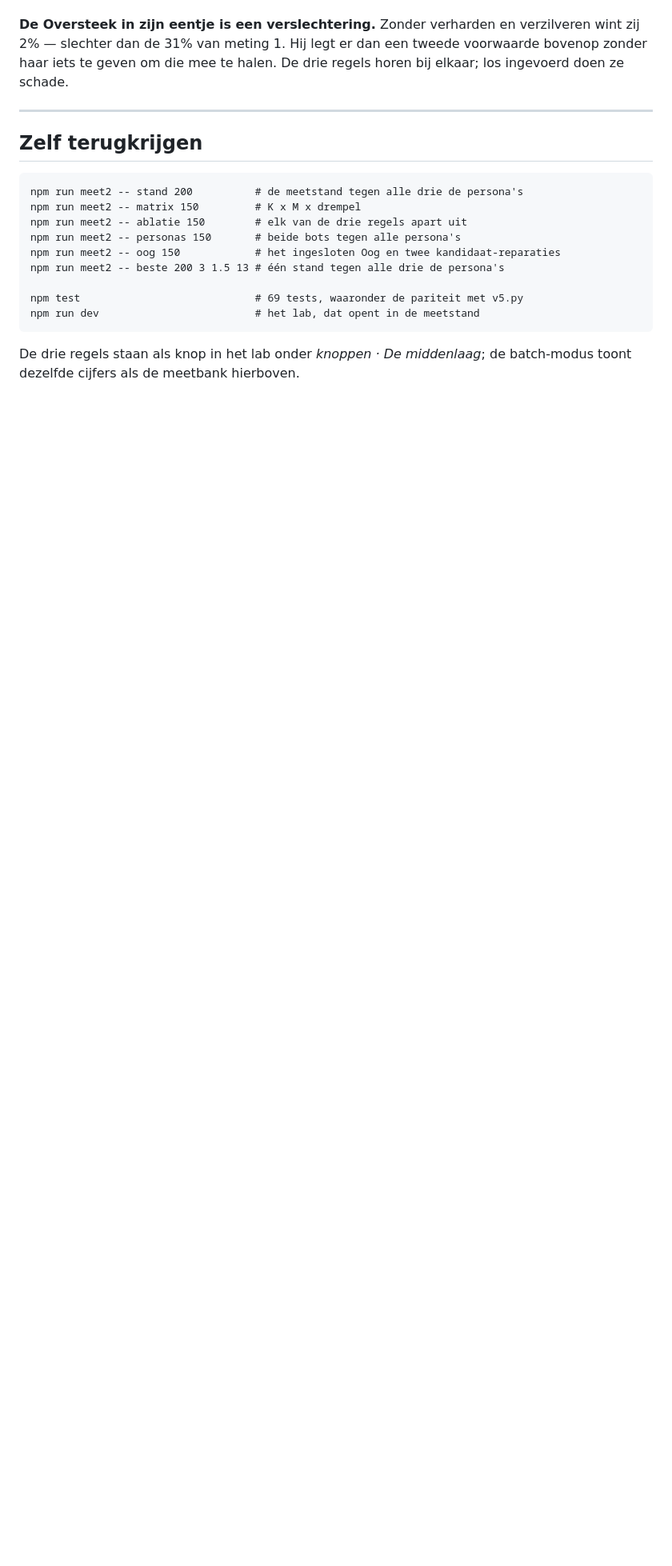
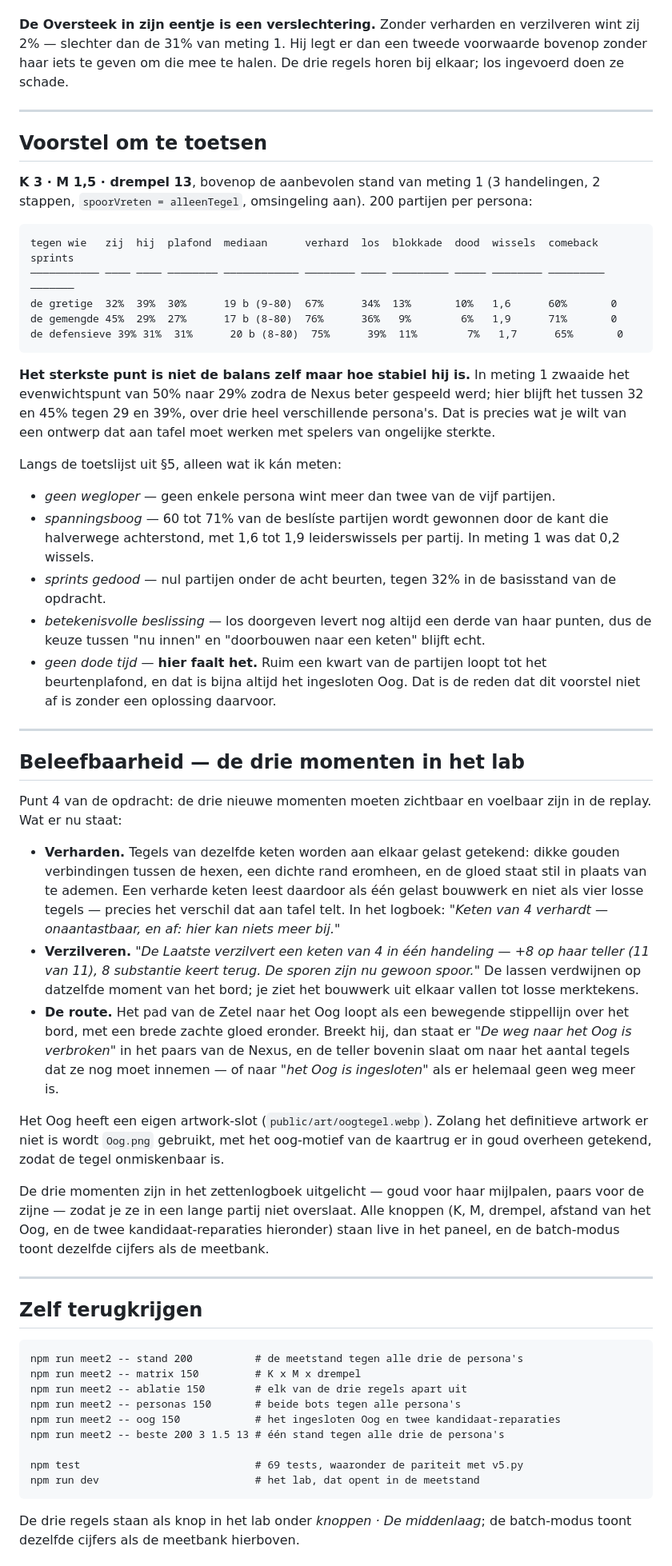
Before and after one commit to RustAssured/Adeuk, a Markdown page: docs/BEVINDINGEN2.md, the part around one of its changes. Shown at 80% size. Rendered like a GitHub page; blank space fills up the shorter version.

````diff
--- a/docs/BEVINDINGEN2.md
+++ b/docs/BEVINDINGEN2.md
@@ -304,6 +293,76 @@ drie regels horen bij elkaar; los ingevoerd doen ze schade.
 
 ---
 
+## Voorstel om te toetsen
+
+**K 3 · M 1,5 · drempel 13**, bovenop de aanbevolen stand van meting 1
+(3 handelingen, 2 stappen, `spoorVreten = alleenTegel`, omsingeling aan). 200
+partijen per persona:
+
+```
+tegen wie   zij  hij  plafond  mediaan      verhard  los  blokkade  dood  wissels  comeback  sprints
+─────────── ──── ──── ──────── ──────────── ──────── ──── ───────── ───── ──────── ───────── ───────
+de gretige  32%  39%  30%      19 b (9-80)  67%      34%  13%       10%   1,6      60%       0
+de gemengde 45%  29%  27%      17 b (8-80)  76%      36%   9%        6%   1,9      71%       0
+de defensieve 39% 31%  31%      20 b (8-80)  75%      39%  11%        7%   1,7      65%       0
+```
+
+**Het sterkste punt is niet de balans zelf maar hoe stabiel hij is.** In meting 1
+zwaaide het evenwichtspunt van 50% naar 29% zodra de Nexus beter gespeeld werd;
+hier blijft het tussen 32 en 45% tegen 29 en 39%, over drie heel verschillende
+persona's. Dat is precies wat je wilt van een ontwerp dat aan tafel moet werken
+met spelers van ongelijke sterkte.
+
+Langs de toetslijst uit §5, alleen wat ik kán meten:
+
+- *geen wegloper* — geen enkele persona wint meer dan twee van de vijf partijen.
+- *spanningsboog* — 60 tot 71% van de beslíste partijen wordt gewonnen door de
+  kant die halverwege achterstond, met 1,6 tot 1,9 leiderswissels per partij.
+  In meting 1 was dat 0,2 wissels.
+- *sprints gedood* — nul partijen onder de acht beurten, tegen 32% in de
+  basisstand van de opdracht.
+- *betekenisvolle beslissing* — los doorgeven levert nog altijd een derde van
+  haar punten, dus de keuze tussen "nu innen" en "doorbouwen naar een keten"
+  blijft echt.
+- *geen dode tijd* — **hier faalt het.** Ruim een kwart van de partijen loopt tot
+  het beurtenplafond, en dat is bijna altijd het ingesloten Oog. Dat is de reden
+  dat dit voorstel niet af is zonder een oplossing daarvoor.
+
+---
+
+## Beleefbaarheid — de drie momenten in het lab
+
+Punt 4 van de opdracht: de drie nieuwe momenten moeten zichtbaar en voelbaar
+zijn in de replay. Wat er nu staat:
+
+- **Verharden.** Tegels van dezelfde keten worden aan elkaar gelast getekend:
+  dikke gouden verbindingen tussen de hexen, een dichte rand eromheen, en de
+  gloed staat stil in plaats van te ademen. Een verharde keten leest daardoor
+  als één gelast bouwwerk en niet als vier losse tegels — precies het verschil
+  dat aan tafel telt. In het logboek: *"Keten van 4 verhardt — onaantastbaar, en
+  af: hier kan niets meer bij."*
+- **Verzilveren.** *"De Laatste verzilvert een keten van 4 in één handeling —
+  +8 op haar teller (11 van 11), 8 substantie keert terug. De sporen zijn nu
+  gewoon spoor."* De lassen verdwijnen op datzelfde moment van het bord; je ziet
+  het bouwwerk uit elkaar vallen tot losse merktekens.
+- **De route.** Het pad van de Zetel naar het Oog loopt als een bewegende
+  stippellijn over het bord, met een brede zachte gloed eronder. Breekt hij, dan
+  staat er *"De weg naar het Oog is verbroken"* in het paars van de Nexus, en de
+  teller bovenin slaat om naar het aantal tegels dat ze nog moet innemen — of
+  naar *"het Oog is ingesloten"* als er helemaal geen weg meer is.
+
+Het Oog heeft een eigen artwork-slot (`public/art/oogtegel.webp`). Zolang het
+definitieve artwork er niet is wordt `Oog.png` gebruikt, met het oog-motief van
+de kaartrug er in goud overheen getekend, zodat de tegel onmiskenbaar is.
+
+De drie momenten zijn in het zettenlogboek uitgelicht — goud voor haar
+mijlpalen, paars voor de zijne — zodat je ze in een lange partij niet
+overslaat. Alle knoppen (K, M, drempel, afstand van het Oog, en de twee
+kandidaat-reparaties hieronder) staan live in het paneel, en de batch-modus
+toont dezelfde cijfers als de meetbank.
+
+---
+
 ## Zelf terugkrijgen
 
 ```
````
Also changed, not shown: other parts of docs/BEVINDINGEN2.md (+20 -31 lines).
